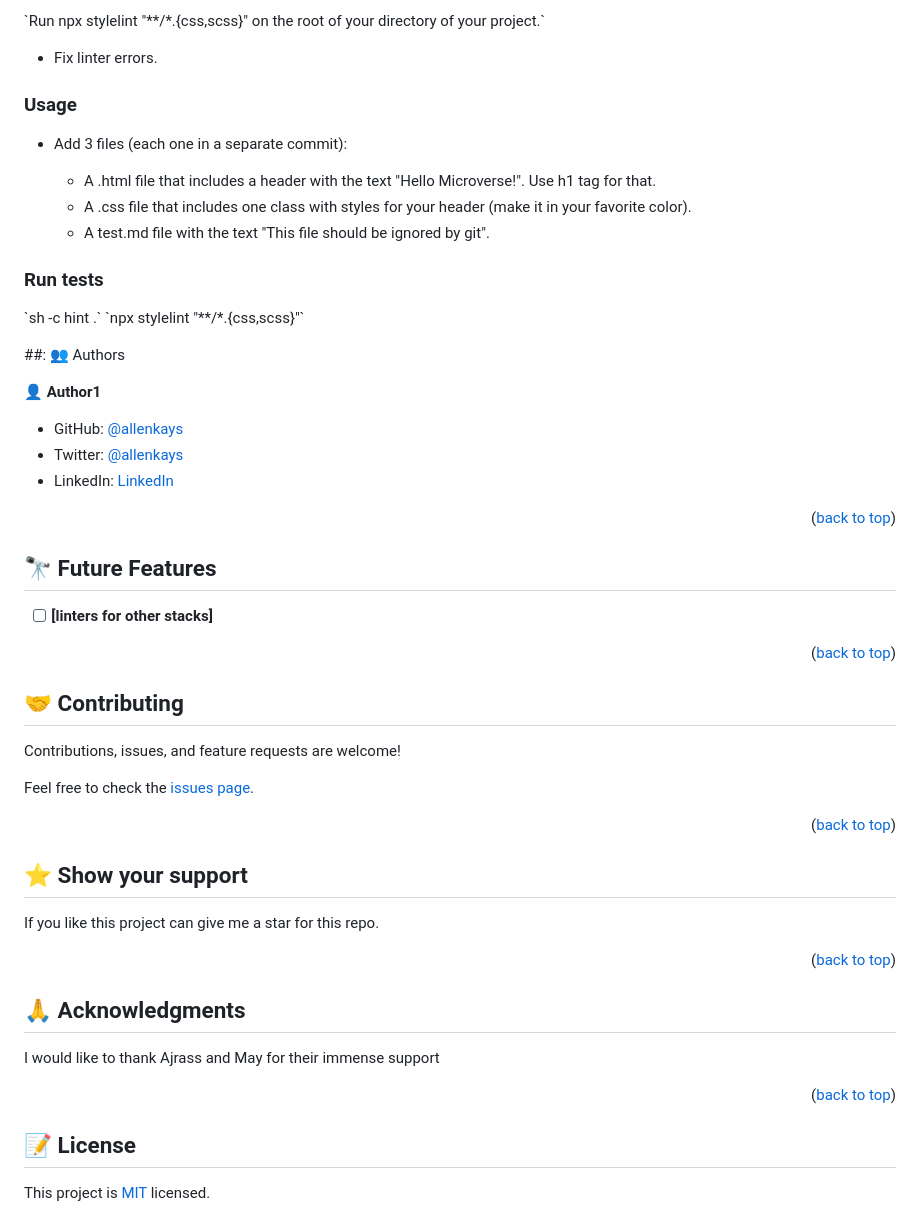
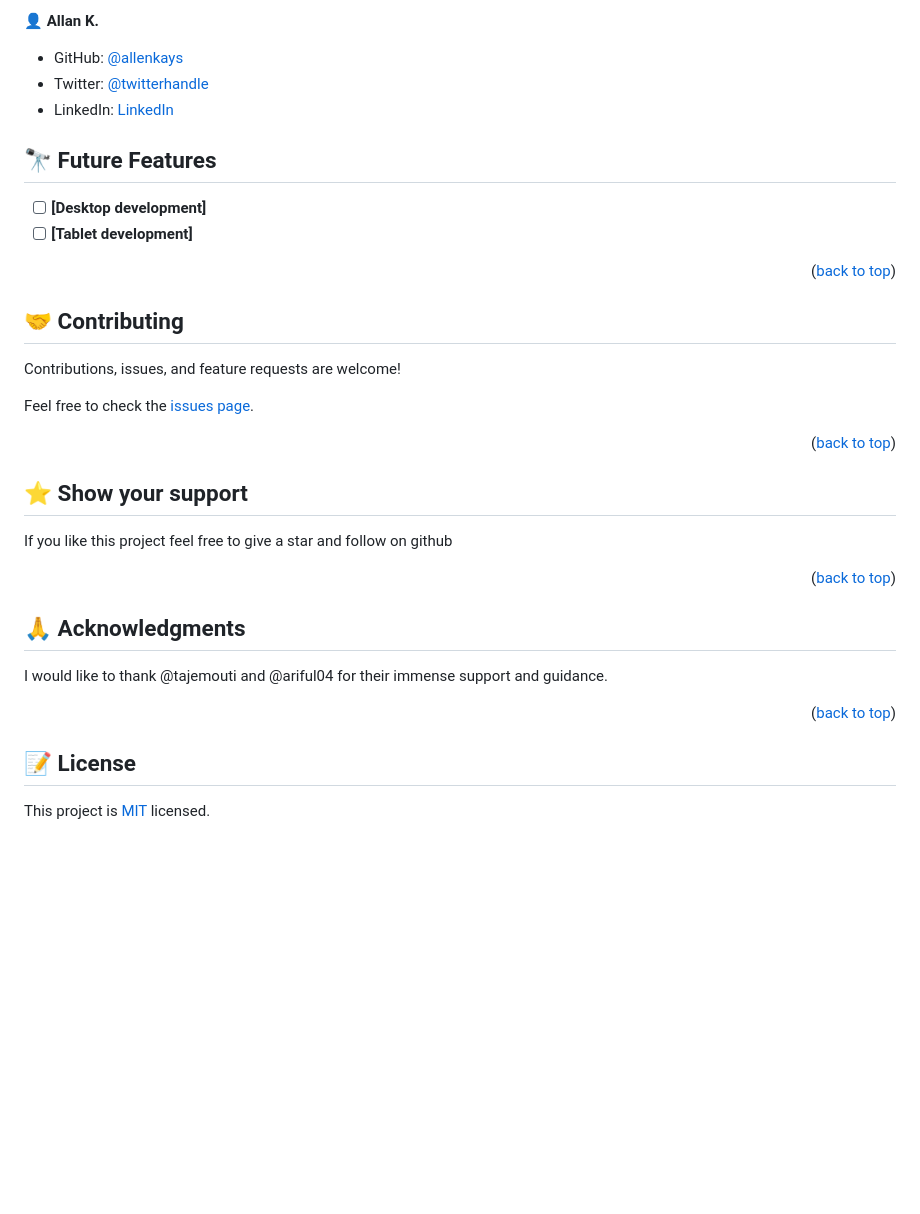
Before and after one commit to allenkays/Portfolio-setup-and-mobile-first, a Markdown page: README.md, the part around the change printed below. Rendered like a GitHub page; blank space fills up the shorter version.

```diff
--- a/README.md
+++ b/README.md
@@ -109,36 +124,14 @@ A mighty, modern linter that helps you avoid errors and enforce conventions in y
 
-\`Run npx stylelint "**/*.{css,scss}" on the root of your directory of your project.\`
-
-- Fix linter errors.
-
-
-### Usage <a name="usage"></a>
-- Add 3 files (each one in a separate commit):
-
-	- A .html file that includes a header with the text "Hello Microverse!". Use h1 tag for that.
-	- A .css file that includes one class with styles for your header (make it in your favorite color).
-	- A test.md file with the text "This file should be ignored by git".
-
-### Run tests <a name="run tests"></a>
-
- \`sh -c hint .\`
- \`npx stylelint "\*\*/\*.{css,scss}"\`
-
-
-##: 👥 Authors <a name="authors"></a>
-
-
-👤 **Author1**
+👤 **Allan K.**
 
 - GitHub: [@allenkays](https://github.com/allenkays)
-- Twitter: [@allenkays](https://twitter.com/allenkays)
-- LinkedIn: [LinkedIn](https://www.linkedin.com/in/allan-sang/)
-
-<p align="right">(<a href="#readme-top">back to top</a>)</p>
+- Twitter: [@twitterhandle](https://twitter.com/allenkays)
+- LinkedIn: [LinkedIn](https://linkedin.com/in/allan-sang)
 
 ## 🔭 Future Features <a name="future-features"></a>
 
-- [ ] **[linters for other stacks]**
+- [ ] **[Desktop development]**
+- [ ] **[Tablet development]**
 
 <p align="right">(<a href="#readme-top">back to top</a>)</p>
 
@@ -152,15 +145,19 @@ Feel free to check the [issues page](../../issues/).
 
 ## ⭐️ Show your support <a name="support"></a>
 
-If you like this project can give me a star for this repo.
+
+If you like this project feel free to give a star and follow on github
 
 <p align="right">(<a href="#readme-top">back to top</a>)</p>
 
 ## 🙏 Acknowledgments <a name="acknowledgements"></a>
 
-I would like to thank Ajrass and May for their immense support
+
+I would like to thank @tajemouti and @ariful04 for their immense support and guidance.
 
 <p align="right">(<a href="#readme-top">back to top</a>)</p>
+
+
 
 ## 📝 License <a name="license"></a>
 
```
Also changed, not shown: other parts of README.md (+63 -48 lines).
